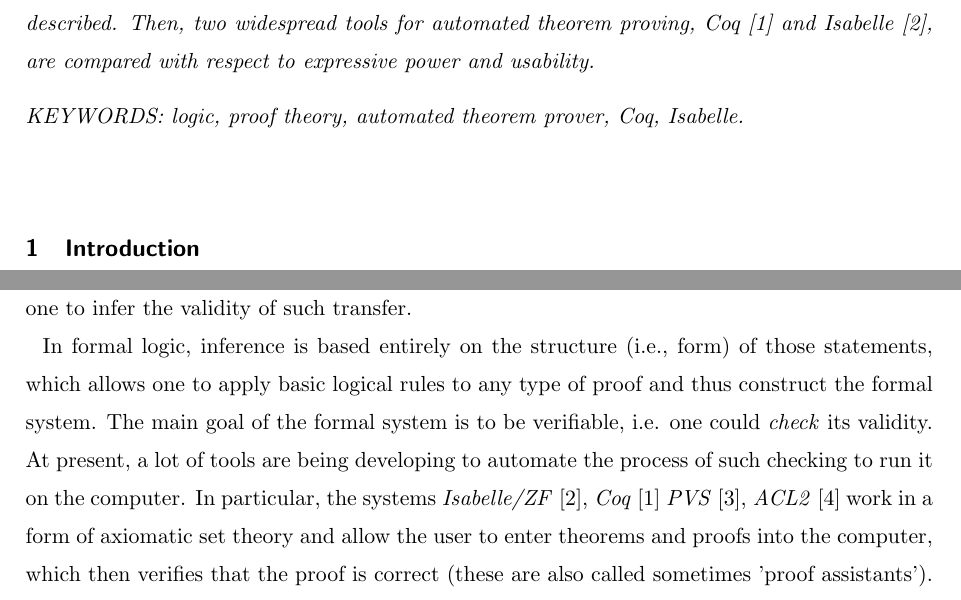
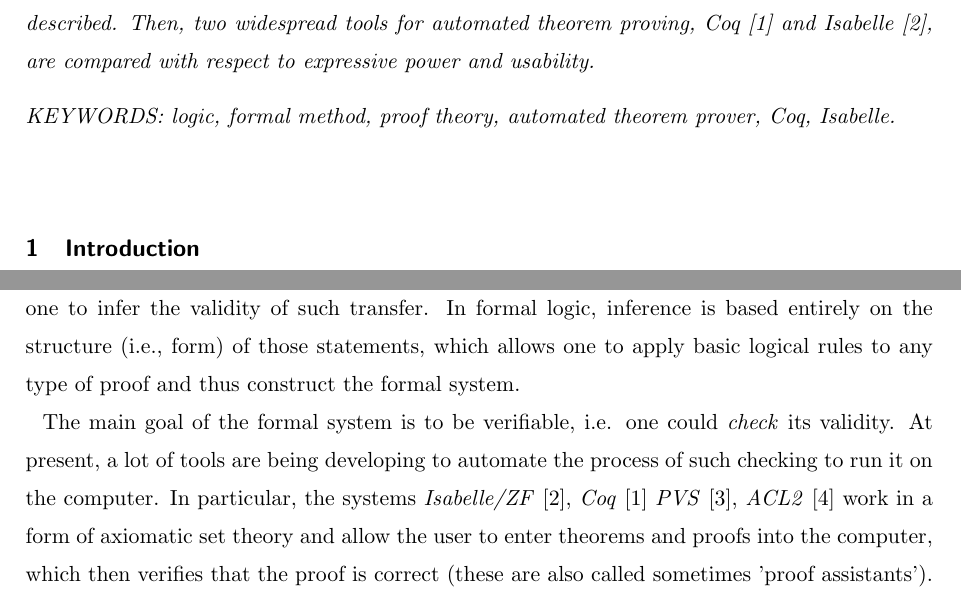
Before and after one commit to ajuszkowski/seminar_paper, a LaTeX thesis (cs-seminar.tex): two parts of pages 1 and 2 of 7, joined at a grey line, cut so that both start at the same text. Compiled offline with pdfLaTeX; a LaTeX package or settings file that is missing is left out.

Commit message:
Cleanup text.

```diff
--- a/cs-seminar.tex
+++ b/cs-seminar.tex
@@ -21,13 +21,12 @@
 One of the useful applications mathematical logic theory is the Automated theorem proving. This is a set of techniques that allow one to verify mathematical statements mechanically using logical reasoning. Although, it can be used to solve engineering problems as well, for instance to prove security properties for a software system or an algorithm. Furthermore, automated theorem proving is an essential part of the Artificial Intelligence theory, which became highly evolving these days. In this paper, the bases of formal systems and automated deduction theory are described. Then, two widespread tools for automated theorem proving, Coq~\cite{tool_Coq} and Isabelle~\cite{tool_Isabelle}, are compared with respect to expressive power and usability.
 
 \vspace{3mm}
-\noindent KEYWORDS: logic, proof theory, automated theorem prover, Coq, Isabelle.
+\noindent KEYWORDS: logic, formal method, proof theory, automated theorem prover, Coq, Isabelle.
 
 \end{abstract}
 
 
 %============================================================
-
 
 \section{Introduction}
 
@@ -39,9 +38,9 @@ Modern world cannot be imagined without mathematics. Almost every human technica
 % //from wiki:
 % More generally, the foundations of mathematics can be described as the study of basic mathematical concepts (number, geometrical figure, set, function, etc.) and how they form hierarchies of more complex structures and concepts, especially the fundamentally important constructions that form the language of mathematics (formulae, theories and their models giving a meaning to formulae, definitions, proofs, algorithms, etc.) also called metamathematical concepts, with an eye to the philosophical aspects and the unity of mathematics.
 
-Informally, \textit{formal proof} is the sequence of statements, based on finite set of fundamental axioms and satisfying the rules of logical inference. \textit{The axiom} is a statement claimed to be true evidently. \textit{The logical inference} is the transfer from one statement (premise) to another (consequence), which preserve truth, while the rule of logical inference is a principle that allows one to infer the validity of such transfer.
+Informally, \textit{formal proof} is the sequence of statements, based on finite set of fundamental axioms and satisfying the rules of logical inference. \textit{The axiom} is a statement claimed to be true evidently. \textit{The logical inference} is the transfer from one statement (\textit{premise}) to another (\textit{consequence}), which preserve truth, while the rule of logical inference is a principle that allows one to infer the validity of such transfer.
+In formal logic, inference is based entirely on the structure (i.e., form) of those statements, which allows one to apply basic logical rules to any type of proof and thus construct the formal system.
 
-In formal logic, inference is based entirely on the structure (i.e., form) of those statements, which allows one to apply basic logical rules to any type of proof and thus construct the formal system.
 The main goal of the formal system is to be verifiable, i.e. one could \textit{check} its validity. At present, a lot of tools are being developing to automate the process of such checking to run it on the computer. In particular, the systems \textit{Isabelle/ZF}~\cite{tool_Isabelle}, \textit{Coq}~\cite{tool_Coq} \textit{PVS}~\cite{tool_Pvs}, \textit{ACL2}~\cite{tool_Acl} work in a form of axiomatic set theory and allow the user to enter theorems and proofs into the computer, which then verifies that the proof is correct (these are also called sometimes 'proof assistants').
 Another goal of constructing the formal system is having the computer to automatically \textit{discover} the formal proof, which can rely either on induction, or on meta argument, or on higher-order logic. McCune’s systems \textit{Otter}~\cite{tool_Otter} and \textit{Prover9}~\cite{tool_Prover9} are commonly recognized as the state-of-the-art tools.
 
```
Also changed, not shown: cs-seminar.pdf, cs-seminar.tex (4 more changed lines).
